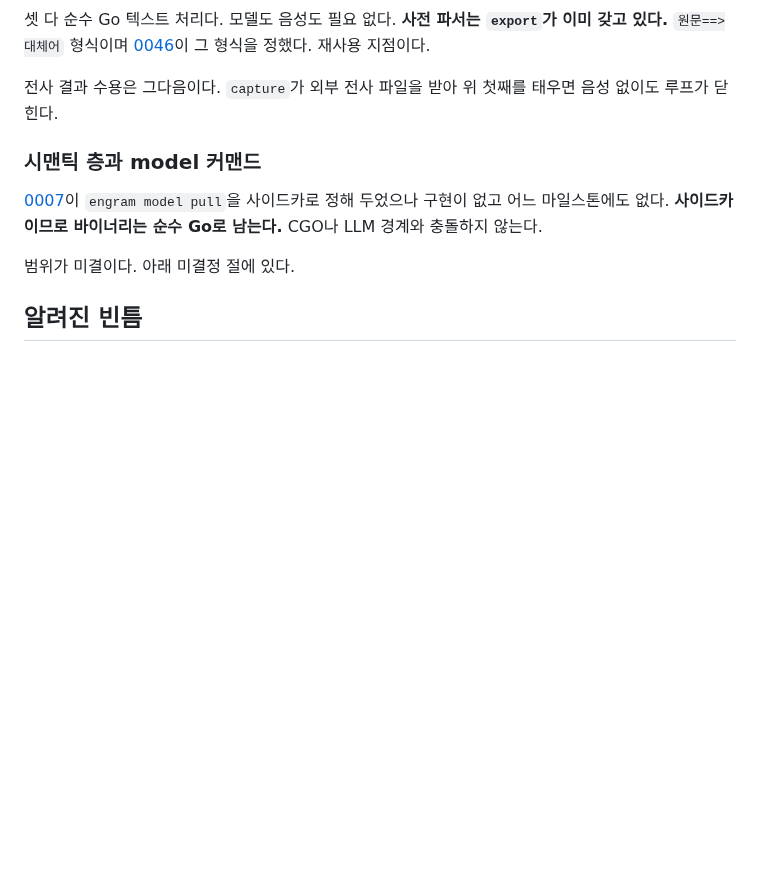
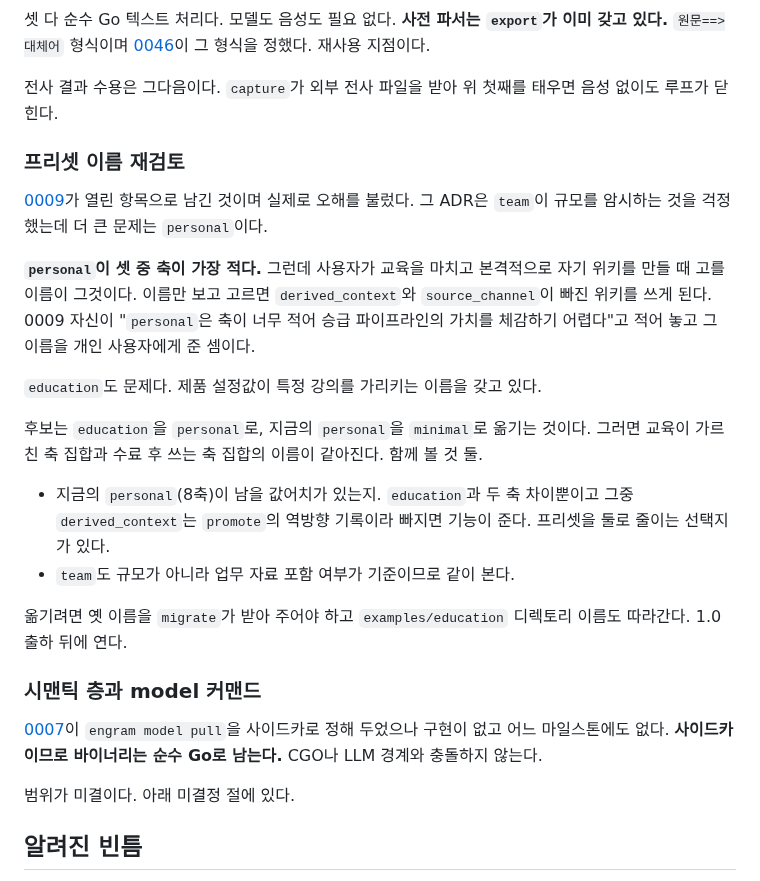
Before and after one commit to neocode24/engram, a Markdown page: docs/roadmap.md, the part around the change. Rendered like a GitHub page; blank space fills up the shorter version.

```diff
--- a/docs/roadmap.md
+++ b/docs/roadmap.md
@@ -78,6 +78,21 @@
 셋 다 순수 Go 텍스트 처리다. 모델도 음성도 필요 없다. **사전 파서는 `export`가 이미 갖고 있다.** `원문==>대체어` 형식이며 [0046](decisions/0046-pack-exports-files-and-anonymizes-by-user-dictionary.md)이 그 형식을 정했다. 재사용 지점이다.
 
 전사 결과 수용은 그다음이다. `capture`가 외부 전사 파일을 받아 위 첫째를 태우면 음성 없이도 루프가 닫힌다.
+
+### 프리셋 이름 재검토
+
+[0009](decisions/0009-schema-presets-and-thresholds.md)가 열린 항목으로 남긴 것이며 실제로 오해를 불렀다. 그 ADR은 `team`이 규모를 암시하는 것을 걱정했는데 더 큰 문제는 `personal`이다.
+
+**`personal`이 셋 중 축이 가장 적다.** 그런데 사용자가 교육을 마치고 본격적으로 자기 위키를 만들 때 고를 이름이 그것이다. 이름만 보고 고르면 `derived_context`와 `source_channel`이 빠진 위키를 쓰게 된다. 0009 자신이 "`personal`은 축이 너무 적어 승급 파이프라인의 가치를 체감하기 어렵다"고 적어 놓고 그 이름을 개인 사용자에게 준 셈이다.
+
+`education`도 문제다. 제품 설정값이 특정 강의를 가리키는 이름을 갖고 있다.
+
+후보는 `education`을 `personal`로, 지금의 `personal`을 `minimal`로 옮기는 것이다. 그러면 교육이 가르친 축 집합과 수료 후 쓰는 축 집합의 이름이 같아진다. 함께 볼 것 둘.
+
+- 지금의 `personal`(8축)이 남을 값어치가 있는지. `education`과 두 축 차이뿐이고 그중 `derived_context`는 `promote`의 역방향 기록이라 빠지면 기능이 준다. 프리셋을 둘로 줄이는 선택지가 있다.
+- `team`도 규모가 아니라 업무 자료 포함 여부가 기준이므로 같이 본다.
+
+옮기려면 옛 이름을 `migrate`가 받아 주어야 하고 `examples/education` 디렉토리 이름도 따라간다. 1.0 출하 뒤에 연다.
 
 ### 시맨틱 층과 model 커맨드
 
```
Also changed, not shown: docs/course/hands-on.md (+22 -7 lines).
